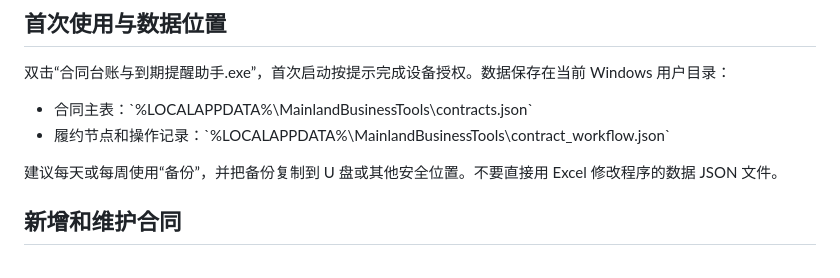
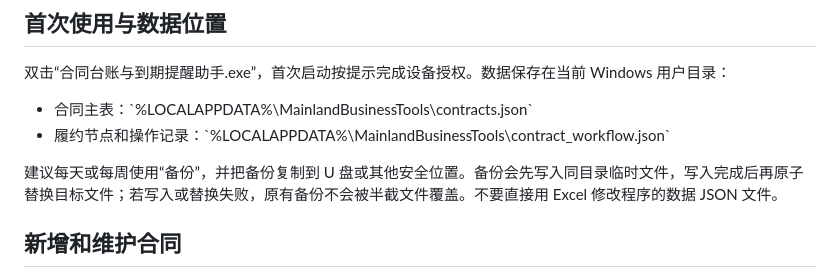
Before and after one commit to Ldc-12/Chatgpt-business-automatic, a Markdown page: docs/manuals/16-合同台账与到期提醒助手-用户说明书.md, the part around the change. Drawn GitHub-style.

Commit message:
Document safe contract backup replacement

```diff
--- a/docs/manuals/16-合同台账与到期提醒助手-用户说明书.md
+++ b/docs/manuals/16-合同台账与到期提醒助手-用户说明书.md
@@ -8,7 +8,7 @@
 - 合同主表：\`%LOCALAPPDATA%\MainlandBusinessTools\contracts.json\`
 - 履约节点和操作记录：\`%LOCALAPPDATA%\MainlandBusinessTools\contract_workflow.json\`
 
-建议每天或每周使用“备份”，并把备份复制到 U 盘或其他安全位置。不要直接用 Excel 修改程序的数据 JSON 文件。
+建议每天或每周使用“备份”，并把备份复制到 U 盘或其他安全位置。备份会先写入同目录临时文件，写入完成后再原子替换目标文件；若写入或替换失败，原有备份不会被半截文件覆盖。不要直接用 Excel 修改程序的数据 JSON 文件。
 
 ## 新增和维护合同
 登记合同编号、名称、甲方/客户、乙方/供应商、签订/生效/到期日期、金额、提前提醒天数、状态、负责人和联系方式。日期使用 \`YYYY-MM-DD\`；生效日期不得晚于到期日期；金额精确到分。合同编号不可重复。
```
